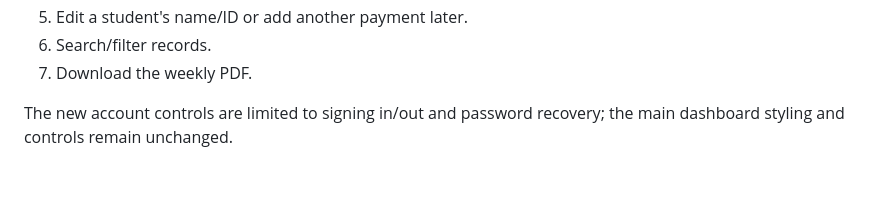
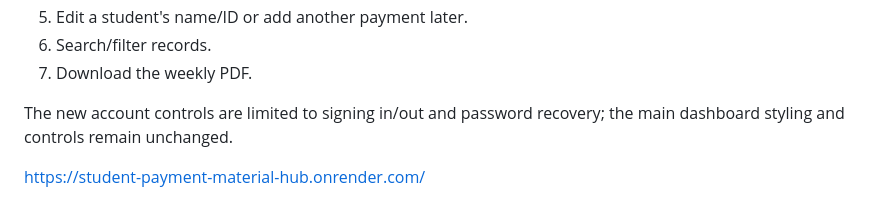
Before and after one commit to neverfail97/Student-Payment-Material-Hub, a Markdown page: README.md, the part around the change. Drawn GitHub-style; blank space fills up the shorter version.

Commit message:
link added

```diff
--- a/README.md
+++ b/README.md
@@ -111,3 +111,5 @@ After sign-in, the dashboard works the same way as before:
 7. Download the weekly PDF.
 
 The new account controls are limited to signing in/out and password recovery; the main dashboard styling and controls remain unchanged.
+
+https://student-payment-material-hub.onrender.com/
```
